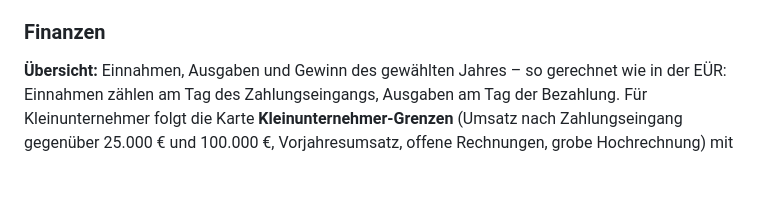
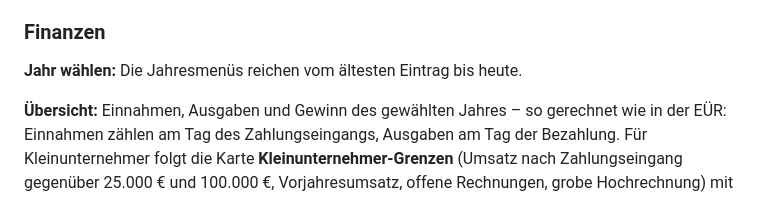
Before and after one commit to DJMalte96/dj-office-studio, a Markdown page: README.md, the part around the change. GitHub-like rendering; blank space fills up the shorter version.

```diff
--- a/README.md
+++ b/README.md
@@ -73,6 +73,8 @@ Oben in der Kopfzeile gibt es auf jeder Seite das Menü: **Start**, **Rechnungen
 **Alte Rechnungen und Angebote importieren:** Unter **Rechnungen** (Archiv) auf **Alte Rechnungen importieren** bzw. unter **Angebote** auf **Alte Angebote importieren** klicken und PDFs hineinziehen – gemischt möglich. Danach auswählen, welche Empfänger, Rechnungsposten, Rechnungen und Angebote übernommen werden. Erkannt werden PDFs mit echtem Text, die so aufgebaut sind wie die PDFs der App (Absenderzeile mit „|“, Adresse, „Rechnung Nr.“ bzw. „Angebot“, Tabelle, „Gesamt“). Eingescannte Dokumente werden nicht unterstützt.
 
 ### Finanzen
+
+**Jahr wählen:** Die Jahresmenüs reichen vom ältesten Eintrag bis heute.
 
 **Übersicht:** Einnahmen, Ausgaben und Gewinn des gewählten Jahres – so gerechnet wie in der EÜR: Einnahmen zählen am Tag des Zahlungseingangs, Ausgaben am Tag der Bezahlung. Für Kleinunternehmer folgt die Karte **Kleinunternehmer-Grenzen** (Umsatz nach Zahlungseingang gegenüber 25.000 € und 100.000 €, Vorjahresumsatz, offene Rechnungen, grobe Hochrechnung) mit Warnungen, wenn es eng wird. Darunter Hinweise auf offene Punkte, das Diagramm je Monat (Maus darüber zeigt die Werte, **Als Tabelle** zeigt alle Zahlen) und die Ausgaben nach Kategorie. Die Abschreibung steht als Jahresbetrag im Dezember.
 
```
Also changed, not shown: rechnungen/CHANGELOG.md (+7 -0 lines), docs/bilder/einstellungen.png, 8 other files.
